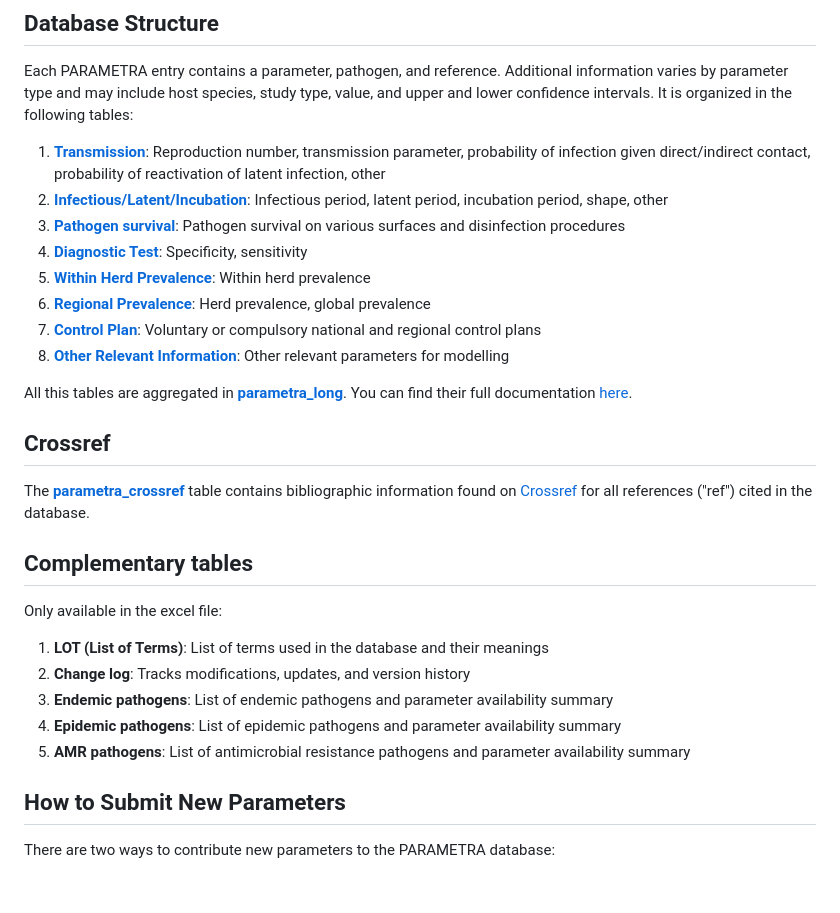
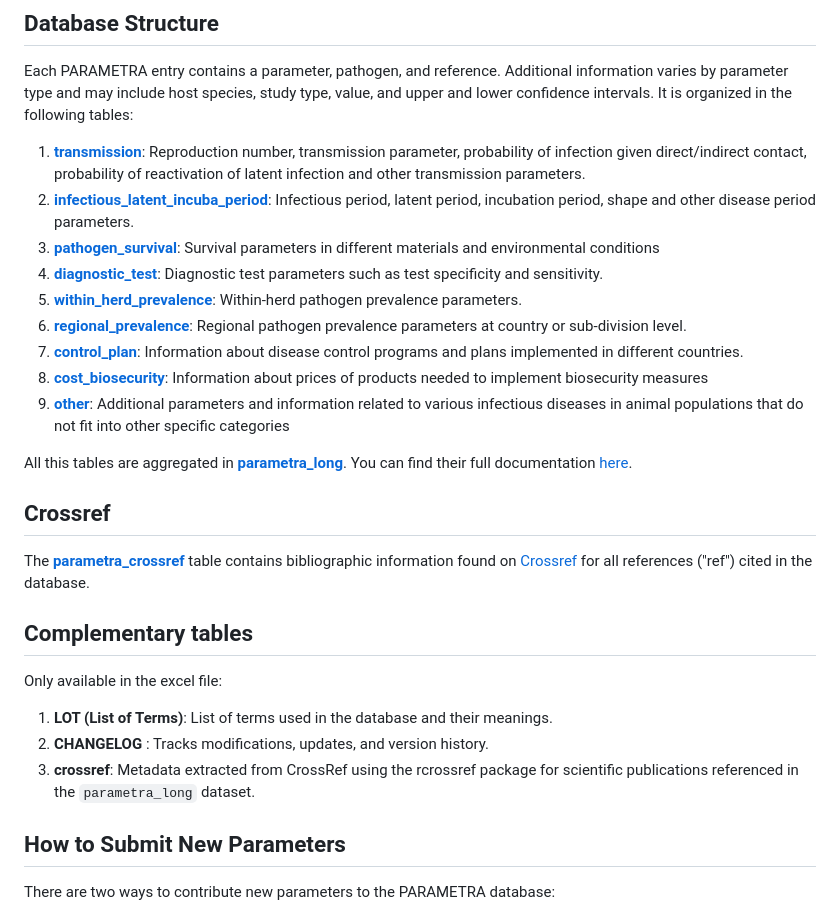
Before and after one commit to BIOSECURE-EU/parametra, a Markdown page: README.md, the part around one of its changes. Drawn GitHub-style; blank space fills up the shorter version.

Commit message:
Update table names in main README

```diff
--- a/README.md
+++ b/README.md
@@ -51,14 +51,15 @@ data = pd.read_csv("https://raw.githubusercontent.com/BIOSECURE-EU/parametra/ref
 
 Each PARAMETRA entry contains a parameter, pathogen, and reference. Additional information varies by parameter type and may include host species, study type, value, and upper and lower confidence intervals. It is organized in the following tables:
 
-1.  [**Transmission**](https://github.com/BIOSECURE-EU/parametra/blob/main/data-raw/tables/parametra_Transmission.csv): Reproduction number, transmission parameter, probability of infection given direct/indirect contact, probability of reactivation of latent infection, other
-2.  [**Infectious/Latent/Incubation**](https://github.com/BIOSECURE-EU/parametra/blob/main/data-raw/tables/parametra_InfectiousLatentIncubatperiod.csv): Infectious period, latent period, incubation period, shape, other
-3.  [**Pathogen survival**](https://github.com/BIOSECURE-EU/parametra/blob/main/data-raw/tables/parametra_PathogenSurvival.csv): Pathogen survival on various surfaces and disinfection procedures
-4.  [**Diagnostic Test**](https://github.com/BIOSECURE-EU/parametra/blob/main/data-raw/tables/parametra_DiagnosticTest.csv): Specificity, sensitivity
-5.  [**Within Herd Prevalence**](https://github.com/BIOSECURE-EU/parametra/blob/main/data-raw/tables/parametra_WithinHerdPrevalence.csv): Within herd prevalence
-6.  [**Regional Prevalence**](https://github.com/BIOSECURE-EU/parametra/blob/main/data-raw/tables/parametra_RegionalPrevalence.csv): Herd prevalence, global prevalence
-7.  [**Control Plan**](https://github.com/BIOSECURE-EU/parametra/blob/main/data-raw/tables/parametra_ControlPlan.csv): Voluntary or compulsory national and regional control plans
-8.  [**Other Relevant Information**](https://github.com/BIOSECURE-EU/parametra/blob/main/data-raw/tables/parametra_OtherRelevantInformation.csv): Other relevant parameters for modelling
+1.  [**transmission**](https://github.com/BIOSECURE-EU/parametra/blob/main/data-raw/tables/parametra_Transmission.csv): Reproduction number, transmission parameter, probability of infection given direct/indirect contact, probability of reactivation of latent infection and other transmission parameters.
+2.  [**infectious_latent_incuba_period**](https://github.com/BIOSECURE-EU/parametra/blob/main/data-raw/tables/parametra_InfectiousLatentIncubatperiod.csv): Infectious period, latent period, incubation period, shape and other disease period parameters.
+3.  [**pathogen_survival**](https://github.com/BIOSECURE-EU/parametra/blob/main/data-raw/tables/parametra_PathogenSurvival.csv): Survival parameters in different materials and environmental conditions
+4.  [**diagnostic_test**](https://github.com/BIOSECURE-EU/parametra/blob/main/data-raw/tables/parametra_DiagnosticTest.csv): Diagnostic test parameters such as test specificity and sensitivity.
+5.  [**within_herd_prevalence**](https://github.com/BIOSECURE-EU/parametra/blob/main/data-raw/tables/parametra_WithinHerdPrevalence.csv): Within-herd pathogen prevalence parameters.
+6.  [**regional_prevalence**](https://github.com/BIOSECURE-EU/parametra/blob/main/data-raw/tables/parametra_RegionalPrevalence.csv): Regional pathogen prevalence parameters at country or sub-division level.
+7.  [**control_plan**](https://github.com/BIOSECURE-EU/parametra/blob/main/data-raw/tables/parametra_ControlPlan.csv): Information about disease control programs and plans implemented in different countries.
+8.  [**cost_biosecurity**](https://github.com/BIOSECURE-EU/parametra/blob/use-examples/data-raw/tables/cost_biosecurity.csv): Information about prices of products needed to implement biosecurity measures
+9.  [**other**](https://github.com/BIOSECURE-EU/parametra/blob/main/data-raw/tables/parametra_OtherRelevantInformation.csv): Additional parameters and information related to various infectious diseases in animal populations that do not fit into other specific categories
 
 All this tables are aggregated in [**parametra_long**](https://github.com/BIOSECURE-EU/parametra/blob/main/data-raw/parametra_long.csv). You can find their full documentation [here](https://biosecure-eu.github.io/parametra/reference/index.html).
 
@@ -70,11 +71,9 @@ The [**parametra_crossref**](https://raw.githubusercontent.com/BIOSECURE-EU/para
 
 Only available in the excel file:
 
-1.  **LOT (List of Terms)**: List of terms used in the database and their meanings
-2.  **Change log**: Tracks modifications, updates, and version history
-3.  **Endemic pathogens**: List of endemic pathogens and parameter availability summary
-4.  **Epidemic pathogens**: List of epidemic pathogens and parameter availability summary
-5.  **AMR pathogens**: List of antimicrobial resistance pathogens and parameter availability summary
+1.  **LOT (List of Terms)**: List of terms used in the database and their meanings.
+2.  **CHANGELOG** : Tracks modifications, updates, and version history.
+3.  **crossref**: Metadata extracted from CrossRef using the rcrossref package for scientific publications referenced in the `parametra_long` dataset.
 
 ## How to Submit New Parameters
 
```
Also changed, not shown: other parts of README.md (+1 -2 lines).
